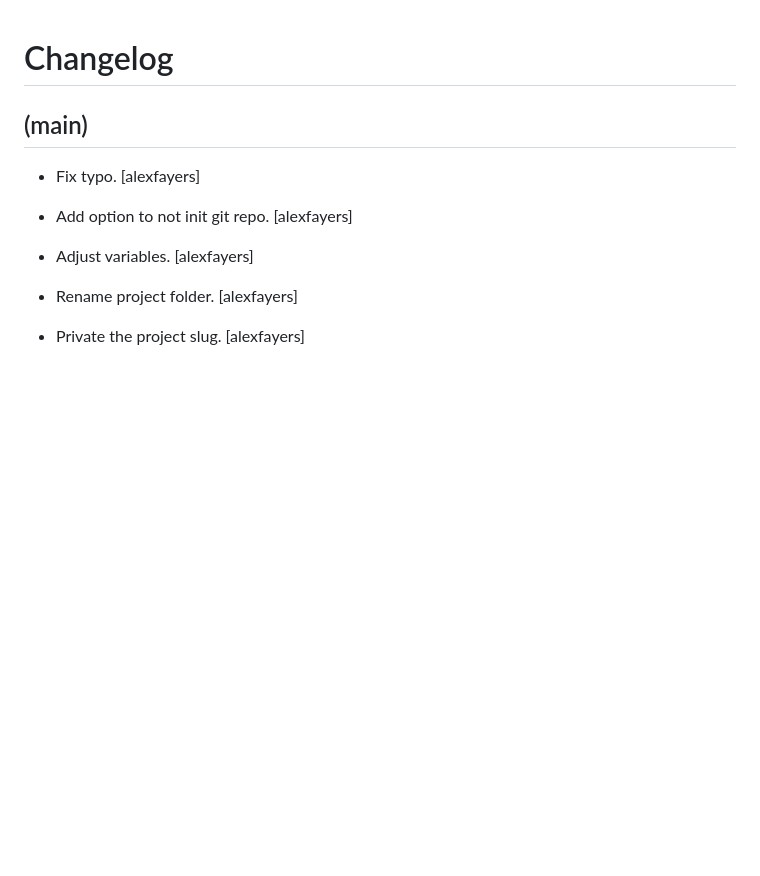
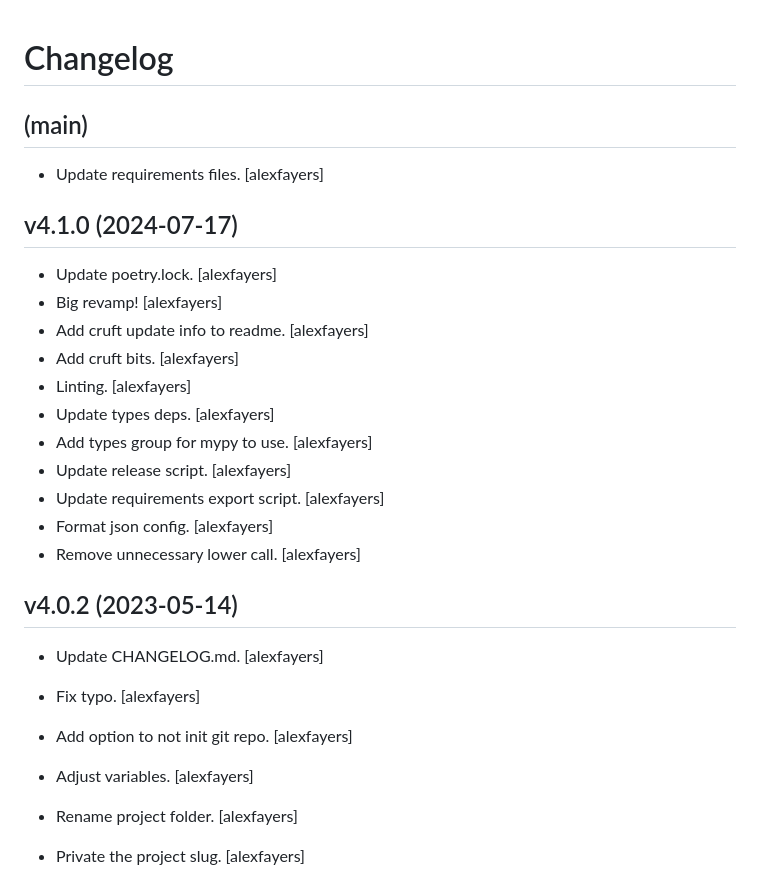
Before and after one commit to alexfayers/new_python_project, a Markdown page: CHANGELOG.md, the part around the change. GitHub-like rendering; blank space fills up the shorter version.

```diff
--- a/CHANGELOG.md
+++ b/CHANGELOG.md
@@ -4,6 +4,27 @@ Changelog
 
 (main)
 ------
+- Update requirements files. [alexfayers]
+
+
+v4.1.0 (2024-07-17)
+-------------------
+- Update poetry.lock. [alexfayers]
+- Big revamp! [alexfayers]
+- Add cruft update info to readme. [alexfayers]
+- Add cruft bits. [alexfayers]
+- Linting. [alexfayers]
+- Update types deps. [alexfayers]
+- Add types group for mypy to use. [alexfayers]
+- Update release script. [alexfayers]
+- Update requirements export script. [alexfayers]
+- Format json config. [alexfayers]
+- Remove unnecessary lower call. [alexfayers]
+
+
+v4.0.2 (2023-05-14)
+-------------------
+- Update CHANGELOG.md. [alexfayers]
 - Fix typo. [alexfayers]
 - Add option to not init git repo. [alexfayers]
 - Adjust variables. [alexfayers]
```
